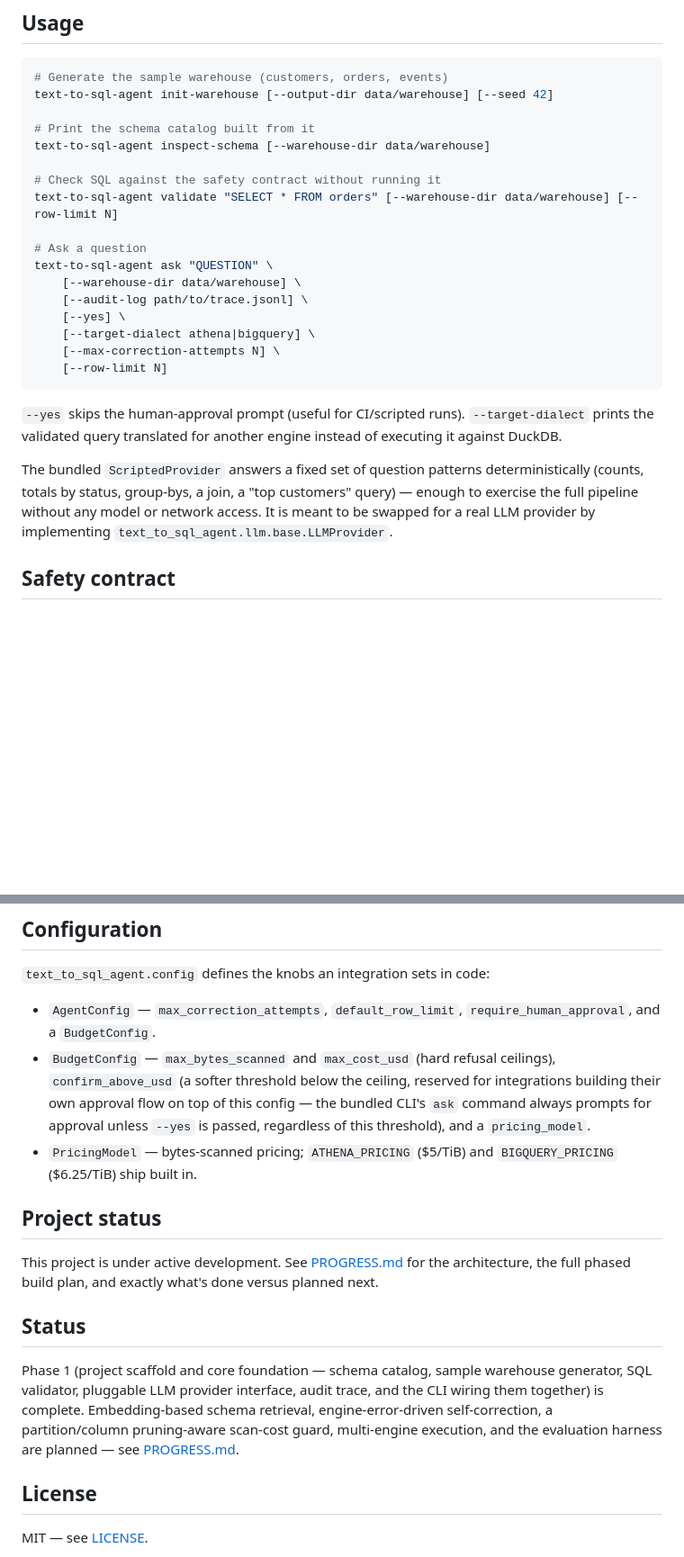
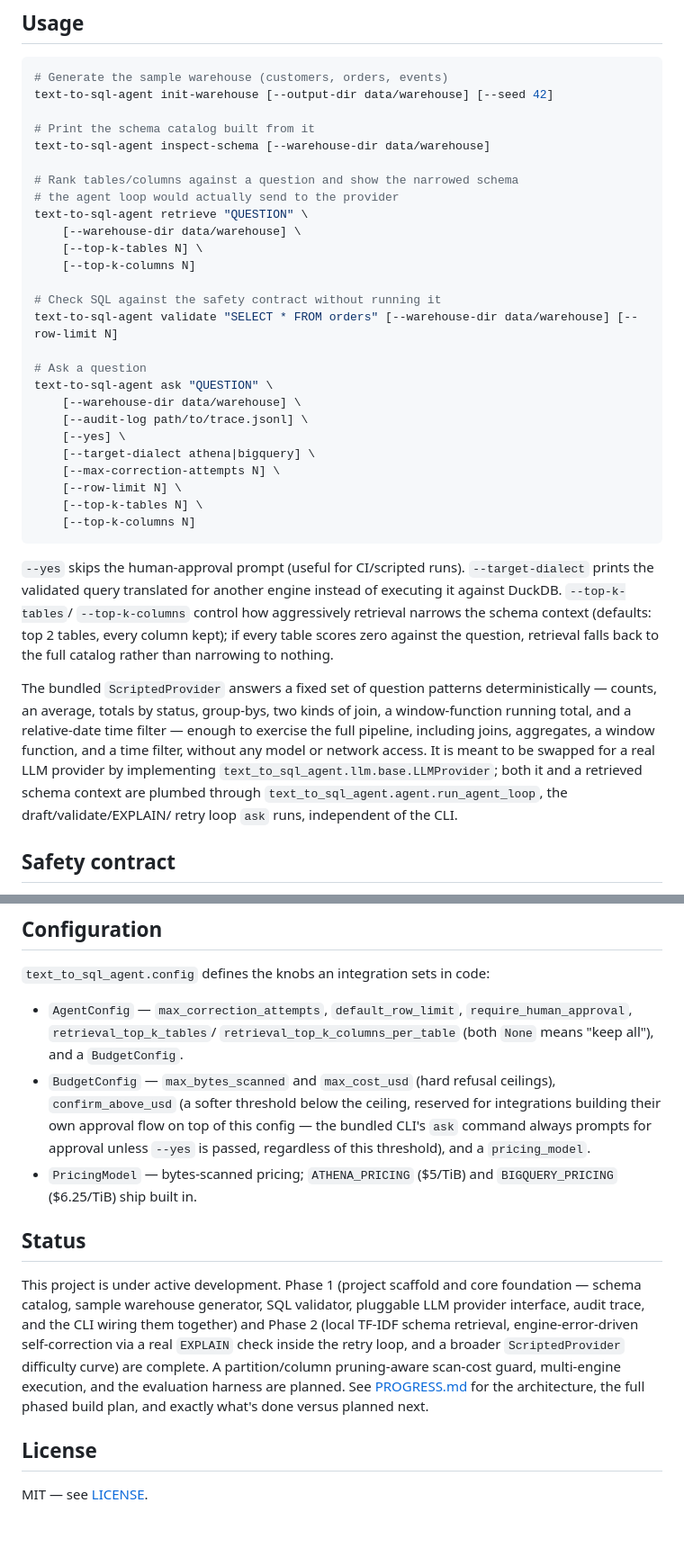
Before and after one commit to tenalisriharsha/text-to-sql-agent, a Markdown page: README.md, 2 parts joined by grey strips. Shown at 90% size. GitHub-like rendering; blank space fills up the shorter version.

````diff
--- a/README.md
+++ b/README.md
@@ -72,6 +80,13 @@ text-to-sql-agent init-warehouse [--output-dir data/warehouse] [--seed 42]
 
 # Print the schema catalog built from it
 text-to-sql-agent inspect-schema [--warehouse-dir data/warehouse]
+
+# Rank tables/columns against a question and show the narrowed schema
+# the agent loop would actually send to the provider
+text-to-sql-agent retrieve "QUESTION" \
+    [--warehouse-dir data/warehouse] \
+    [--top-k-tables N] \
+    [--top-k-columns N]
 
 # Check SQL against the safety contract without running it
 text-to-sql-agent validate "SELECT * FROM orders" [--warehouse-dir data/warehouse] [--row-limit N]
@@ -83,18 +98,29 @@ text-to-sql-agent ask "QUESTION" \
     [--yes] \
     [--target-dialect athena|bigquery] \
     [--max-correction-attempts N] \
-    [--row-limit N]
+    [--row-limit N] \
+    [--top-k-tables N] \
+    [--top-k-columns N]
 ```
 
 `--yes` skips the human-approval prompt (useful for CI/scripted runs).
 `--target-dialect` prints the validated query translated for another
-engine instead of executing it against DuckDB.
+engine instead of executing it against DuckDB. `--top-k-tables`/
+`--top-k-columns` control how aggressively retrieval narrows the schema
+context (defaults: top 2 tables, every column kept); if every table
+scores zero against the question, retrieval falls back to the full
+catalog rather than narrowing to nothing.
 
 The bundled `ScriptedProvider` answers a fixed set of question patterns
-deterministically (counts, totals by status, group-bys, a join, a
-"top customers" query) — enough to exercise the full pipeline without any
-model or network access. It is meant to be swapped for a real LLM provider
-by implementing `text_to_sql_agent.llm.base.LLMProvider`.
+deterministically — counts, an average, totals by status, group-bys, two
+kinds of join, a window-function running total, and a relative-date time
+filter — enough to exercise the full pipeline, including joins,
+aggregates, a window function, and a time filter, without any model or
+network access. It is meant to be swapped for a real LLM provider by
+implementing `text_to_sql_agent.llm.base.LLMProvider`; both it and a
+retrieved schema context are plumbed through
+`text_to_sql_agent.agent.run_agent_loop`, the draft/validate/EXPLAIN/
+retry loop `ask` runs, independent of the CLI.
 
 ## Safety contract
 
@@ -112,7 +138,9 @@ Every candidate query, however it was drafted, must pass
 `text_to_sql_agent.config` defines the knobs an integration sets in code:
 
 - `AgentConfig` — `max_correction_attempts`, `default_row_limit`,
-  `require_human_approval`, and a `BudgetConfig`.
+  `require_human_approval`, `retrieval_top_k_tables`/
+  `retrieval_top_k_columns_per_table` (both `None` means "keep all"), and a
+  `BudgetConfig`.
 - `BudgetConfig` — `max_bytes_scanned` and `max_cost_usd` (hard refusal
   ceilings), `confirm_above_usd` (a softer threshold below the ceiling,
   reserved for integrations building their own approval flow on top of this
@@ -122,20 +150,18 @@ Every candidate query, however it was drafted, must pass
 - `PricingModel` — bytes-scanned pricing; `ATHENA_PRICING` ($5/TiB) and
   `BIGQUERY_PRICING` ($6.25/TiB) ship built in.
 
-## Project status
-
-This project is under active development. See [PROGRESS.md](PROGRESS.md)
-for the architecture, the full phased build plan, and exactly what's done
-versus planned next.
-
 ## Status
 
-Phase 1 (project scaffold and core foundation — schema catalog, sample
-warehouse generator, SQL validator, pluggable LLM provider interface,
-audit trace, and the CLI wiring them together) is complete. Embedding-based
-schema retrieval, engine-error-driven self-correction, a partition/column
-pruning-aware scan-cost guard, multi-engine execution, and the evaluation
-harness are planned — see [PROGRESS.md](PROGRESS.md).
+This project is under active development. Phase 1 (project scaffold and
+core foundation — schema catalog, sample warehouse generator, SQL
+validator, pluggable LLM provider interface, audit trace, and the CLI
+wiring them together) and Phase 2 (local TF-IDF schema retrieval,
+engine-error-driven self-correction via a real `EXPLAIN` check inside the
+retry loop, and a broader `ScriptedProvider` difficulty curve) are
+complete. A partition/column pruning-aware scan-cost guard, multi-engine
+execution, and the evaluation harness are planned. See
+[PROGRESS.md](PROGRESS.md) for the architecture, the full phased build
+plan, and exactly what's done versus planned next.
 
 ## License
 
````
Also changed, not shown: other parts of README.md (+12 -4 lines), PROGRESS.md (+77 -23 lines), docs/screenshots/01-ask-simple.png, docs/screenshots/02-ask-join.png, docs/screenshots/04-inspect-schema.png, docs/screenshots/06-audit-trace.png, docs/screenshots/07-retrieve.png (added), docs/screenshots/08-advanced-queries.png (added), 1 other file.
